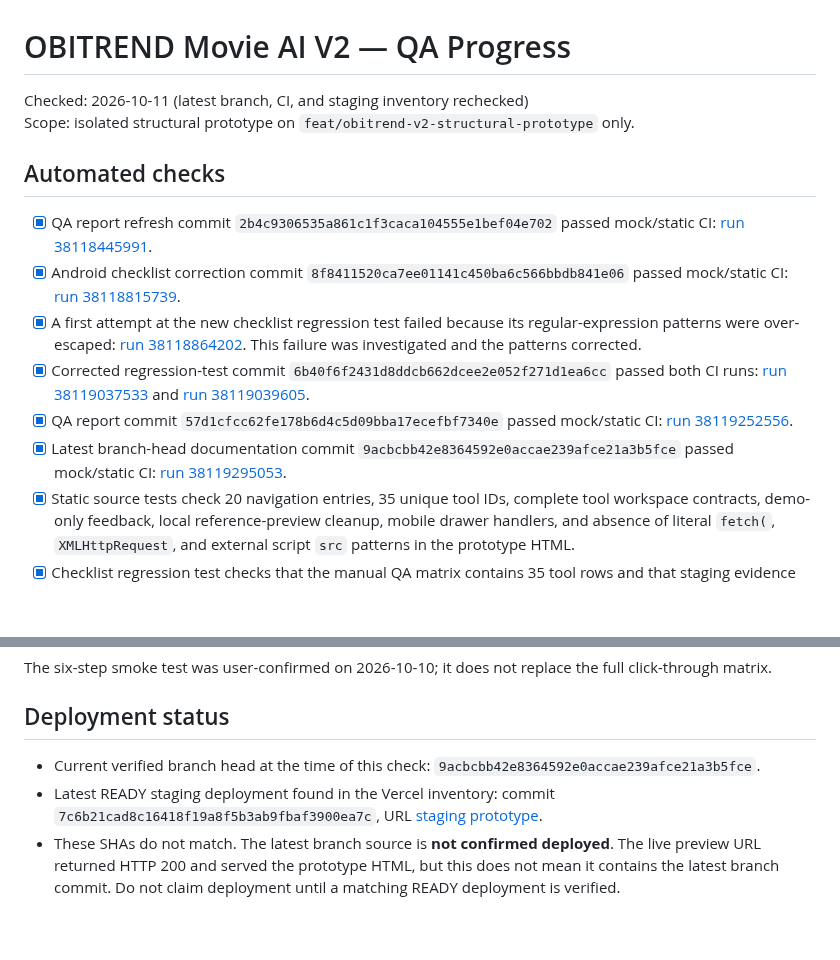
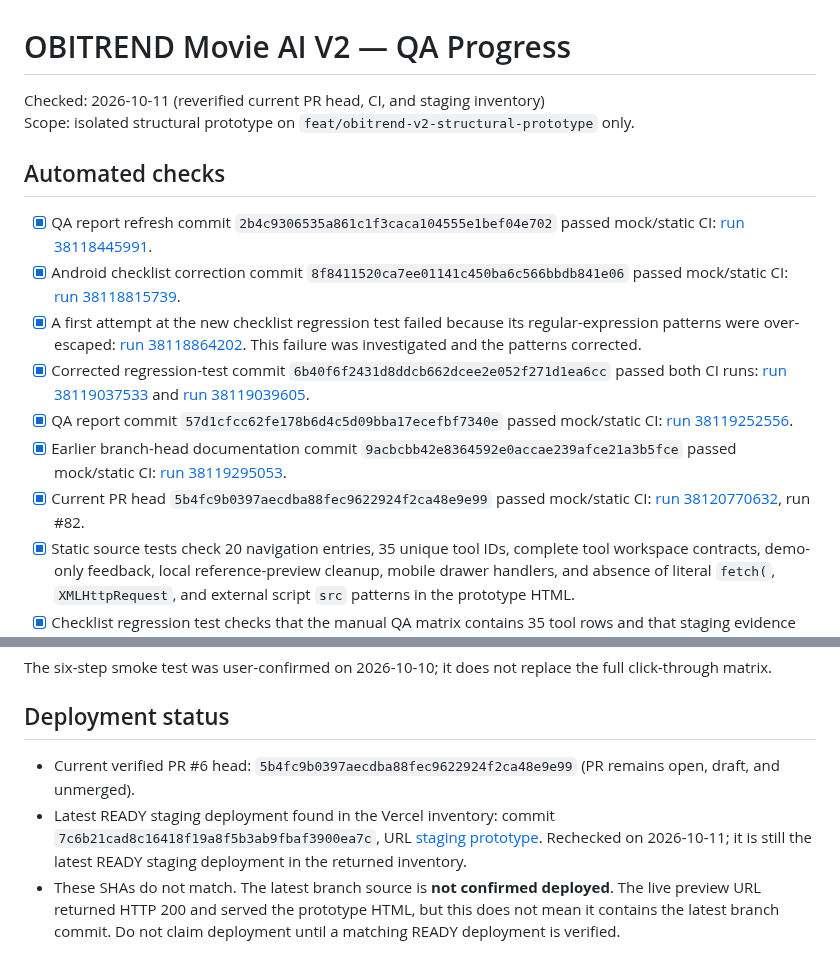
Before and after one commit to birdsin/Obitrend-Movie-AI-V2, a Markdown page: docs/OBITREND-V2-QA-PROGRESS-2026-10-11.md, 2 parts joined by grey strips. GitHub-like rendering; blank space fills up the shorter version.

Commit message:
docs: reconcile QA report with verified PR head

```diff
--- a/docs/OBITREND-V2-QA-PROGRESS-2026-10-11.md
+++ b/docs/OBITREND-V2-QA-PROGRESS-2026-10-11.md
@@ -1,6 +1,6 @@
 # OBITREND Movie AI V2 — QA Progress
 
-Checked: 2026-10-11 (latest branch, CI, and staging inventory rechecked)
+Checked: 2026-10-11 (reverified current PR head, CI, and staging inventory)
 Scope: isolated structural prototype on `feat/obitrend-v2-structural-prototype` only.
 
 ## Automated checks
@@ -10,7 +10,8 @@ Scope: isolated structural prototype on `feat/obitrend-v2-structural-prototype`
 - [x] A first attempt at the new checklist regression test failed because its regular-expression patterns were over-escaped: [run 38118864202](https://github.com/birdsin/Obitrend-Movie-AI-V2/actions/runs/38118864202). This failure was investigated and the patterns corrected.
 - [x] Corrected regression-test commit `6b40f6f2431d8ddcb662dcee2e052f271d1ea6cc` passed both CI runs: [run 38119037533](https://github.com/birdsin/Obitrend-Movie-AI-V2/actions/runs/38119037533) and [run 38119039605](https://github.com/birdsin/Obitrend-Movie-AI-V2/actions/runs/38119039605).
 - [x] QA report commit `57d1cfcc62fe178b6d4c5d09bba17ecefbf7340e` passed mock/static CI: [run 38119252556](https://github.com/birdsin/Obitrend-Movie-AI-V2/actions/runs/38119252556).
-- [x] Latest branch-head documentation commit `9acbcbb42e8364592e0accae239afce21a3b5fce` passed mock/static CI: [run 38119295053](https://github.com/birdsin/Obitrend-Movie-AI-V2/actions/runs/38119295053).
+- [x] Earlier branch-head documentation commit `9acbcbb42e8364592e0accae239afce21a3b5fce` passed mock/static CI: [run 38119295053](https://github.com/birdsin/Obitrend-Movie-AI-V2/actions/runs/38119295053).
+- [x] Current PR head `5b4fc9b0397aecdba88fec9622924f2ca48e9e99` passed mock/static CI: [run 38120770632](https://github.com/birdsin/Obitrend-Movie-AI-V2/actions/runs/38120770632), run #82.
 - [x] Static source tests check 20 navigation entries, 35 unique tool IDs, complete tool workspace contracts, demo-only feedback, local reference-preview cleanup, mobile drawer handlers, and absence of literal `fetch(`, `XMLHttpRequest`, and external script `src` patterns in the prototype HTML.
 - [x] Checklist regression test checks that the manual QA matrix contains 35 tool rows and that staging evidence wording remains accurate.
 
@@ -30,8 +31,8 @@ The six-step smoke test was user-confirmed on 2026-10-10; it does not replace th
 
 ## Deployment status
 
-- Current verified branch head at the time of this check: `9acbcbb42e8364592e0accae239afce21a3b5fce`.
-- Latest READY staging deployment found in the Vercel inventory: commit `7c6b21cad8c16418f19a8f5b3ab9fbaf3900ea7c`, URL [staging prototype](https://obitrend-movie-ai-v2-fao2gwmht-birdsins-projects.vercel.app/prototypes/obitrend-v2-structural-prototype.html).
+- Current verified PR #6 head: `5b4fc9b0397aecdba88fec9622924f2ca48e9e99` (PR remains open, draft, and unmerged).
+- Latest READY staging deployment found in the Vercel inventory: commit `7c6b21cad8c16418f19a8f5b3ab9fbaf3900ea7c`, URL [staging prototype](https://obitrend-movie-ai-v2-fao2gwmht-birdsins-projects.vercel.app/prototypes/obitrend-v2-structural-prototype.html). Rechecked on 2026-10-11; it is still the latest READY staging deployment in the returned inventory.
 - These SHAs do not match. The latest branch source is **not confirmed deployed**. The live preview URL returned HTTP 200 and served the prototype HTML, but this does not mean it contains the latest branch commit. Do not claim deployment until a matching READY deployment is verified.
 
 ## Safety boundaries
```
